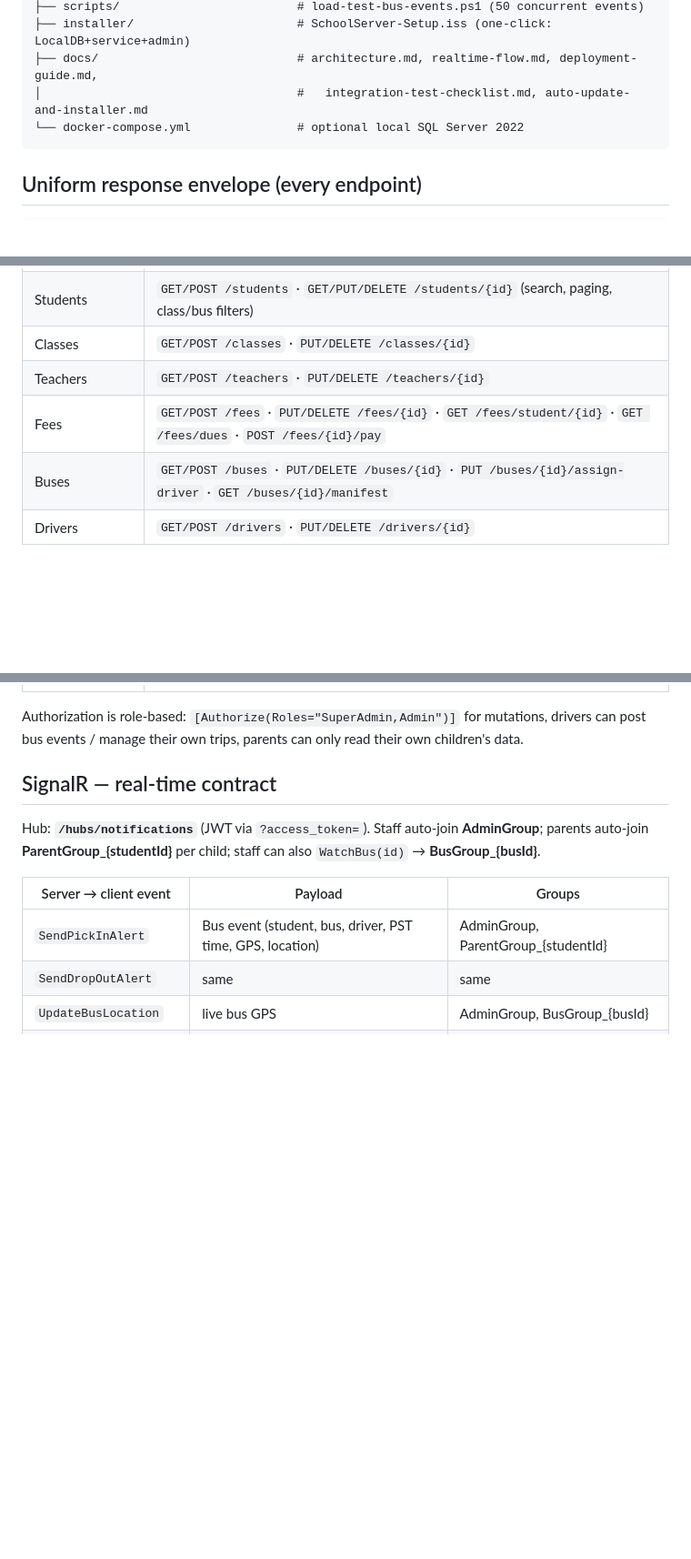
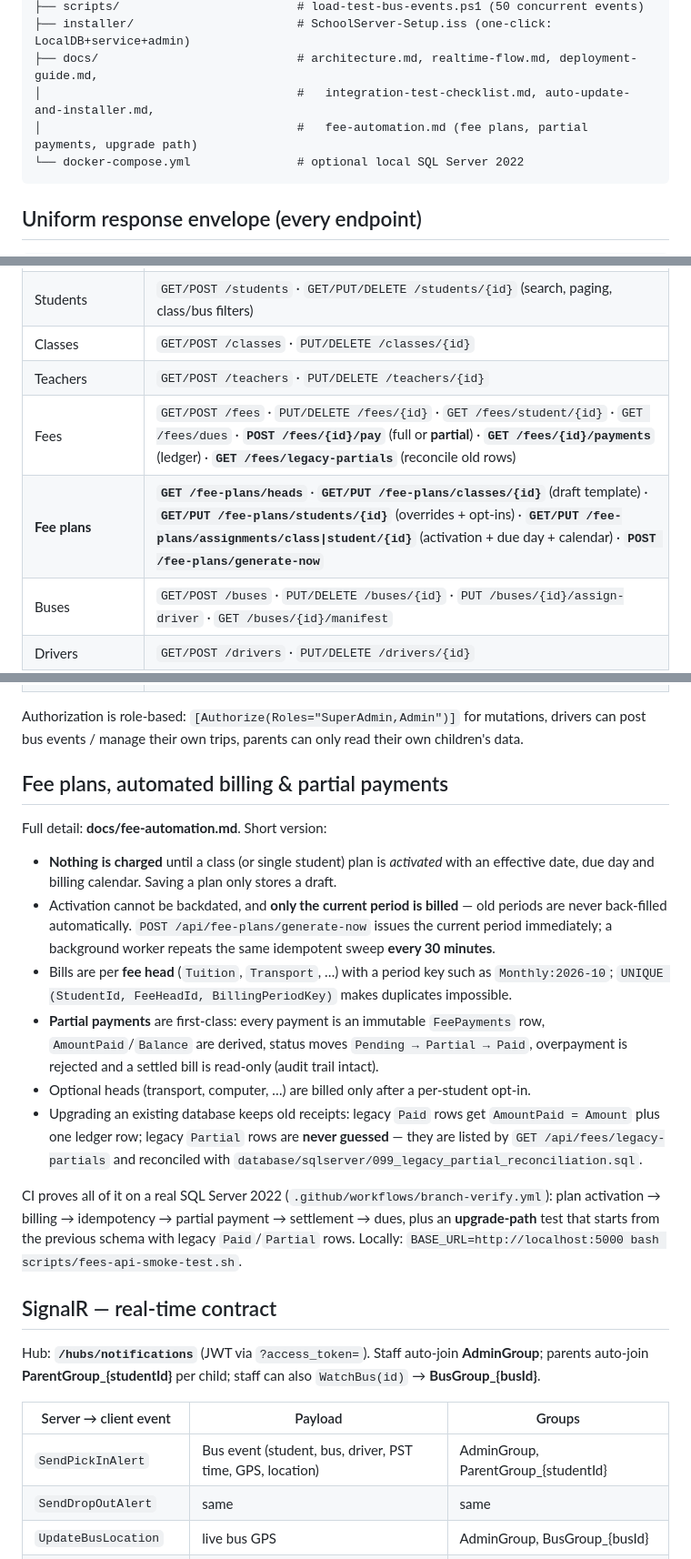
Before and after one commit to johnpaul210488-lgtm/smartschool-pro, a Markdown page: README.md, 3 parts joined by grey strips. Shown at 91% size. GitHub-like rendering; blank space fills up the shorter version.

Commit message:
Docs: fee automation, endpoints and upgrade guidance
Co-authored-by: arena-agent <297053741+arena-agent@users.noreply.github.com>

````diff
--- a/README.md
+++ b/README.md
@@ -44,7 +44,8 @@ SmartSchool.sln
 ├── scripts/                         # load-test-bus-events.ps1 (50 concurrent events)
 ├── installer/                       # SchoolServer-Setup.iss (one-click: LocalDB+service+admin)
 ├── docs/                            # architecture.md, realtime-flow.md, deployment-guide.md,
-│                                    #   integration-test-checklist.md, auto-update-and-installer.md
+│                                    #   integration-test-checklist.md, auto-update-and-installer.md,
+│                                    #   fee-automation.md (fee plans, partial payments, upgrade path)
 └── docker-compose.yml               # optional local SQL Server 2022
 ```
 
@@ -122,7 +123,8 @@ current-month fee challans for every sample student.
 | Students | `GET/POST /students` · `GET/PUT/DELETE /students/{id}` (search, paging, class/bus filters) |
 | Classes | `GET/POST /classes` · `PUT/DELETE /classes/{id}` |
 | Teachers | `GET/POST /teachers` · `PUT/DELETE /teachers/{id}` |
-| Fees | `GET/POST /fees` · `PUT/DELETE /fees/{id}` · `GET /fees/student/{id}` · `GET /fees/dues` · `POST /fees/{id}/pay` |
+| Fees | `GET/POST /fees` · `PUT/DELETE /fees/{id}` · `GET /fees/student/{id}` · `GET /fees/dues` · **`POST /fees/{id}/pay`** (full or **partial**) · **`GET /fees/{id}/payments`** (ledger) · **`GET /fees/legacy-partials`** (reconcile old rows) |
+| **Fee plans** | **`GET /fee-plans/heads`** · **`GET/PUT /fee-plans/classes/{id}`** (draft template) · **`GET/PUT /fee-plans/students/{id}`** (overrides + opt-ins) · **`GET/PUT /fee-plans/assignments/class\|student/{id}`** (activation + due day + calendar) · **`POST /fee-plans/generate-now`** |
 | Buses | `GET/POST /buses` · `PUT/DELETE /buses/{id}` · `PUT /buses/{id}/assign-driver` · `GET /buses/{id}/manifest` |
 | Drivers | `GET/POST /drivers` · `PUT/DELETE /drivers/{id}` |
 | **Bus attendance** | **`POST /bus-attendance/pick-in`** · **`POST /bus-attendance/drop-out`** · `GET /bus-attendance/student/{id}` · `GET /bus-attendance/bus/{id}` · **`GET /bus-attendance/today** |
@@ -136,6 +138,32 @@ current-month fee challans for every sample student.
 
 Authorization is role-based: `[Authorize(Roles="SuperAdmin,Admin")]` for mutations,
 drivers can post bus events / manage their own trips, parents can only read their own children's data.
+
+## Fee plans, automated billing & partial payments
+
+Full detail: **docs/fee-automation.md**. Short version:
+
+- **Nothing is charged** until a class (or single student) plan is *activated* with an
+  effective date, due day and billing calendar. Saving a plan only stores a draft.
+- Activation cannot be backdated, and **only the current period is billed** — old
+  periods are never back-filled automatically. `POST /api/fee-plans/generate-now`
+  issues the current period immediately; a background worker repeats the same
+  idempotent sweep **every 30 minutes**.
+- Bills are per **fee head** (`Tuition`, `Transport`, …) with a period key such as
+  `Monthly:2026-10`; `UNIQUE (StudentId, FeeHeadId, BillingPeriodKey)` makes duplicates impossible.
+- **Partial payments** are first-class: every payment is an immutable `FeePayments` row,
+  `AmountPaid`/`Balance` are derived, status moves `Pending → Partial → Paid`,
+  overpayment is rejected and a settled bill is read-only (audit trail intact).
+- Optional heads (transport, computer, …) are billed only after a per-student opt-in.
+- Upgrading an existing database keeps old receipts: legacy `Paid` rows get
+  `AmountPaid = Amount` plus one ledger row; legacy `Partial` rows are **never guessed** —
+  they are listed by `GET /api/fees/legacy-partials` and reconciled with
+  `database/sqlserver/099_legacy_partial_reconciliation.sql`.
+
+CI proves all of it on a real SQL Server 2022 (`.github/workflows/branch-verify.yml`):
+plan activation → billing → idempotency → partial payment → settlement → dues, plus an
+**upgrade-path** test that starts from the previous schema with legacy `Paid`/`Partial` rows.
+Locally: `BASE_URL=http://localhost:5000 bash scripts/fees-api-smoke-test.sh`.
 
 ## SignalR — real-time contract
 
````
